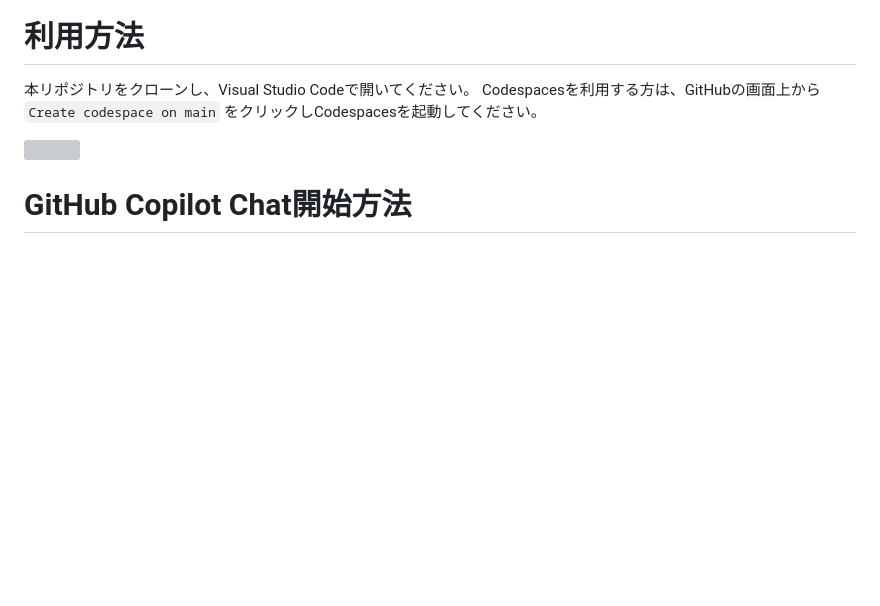
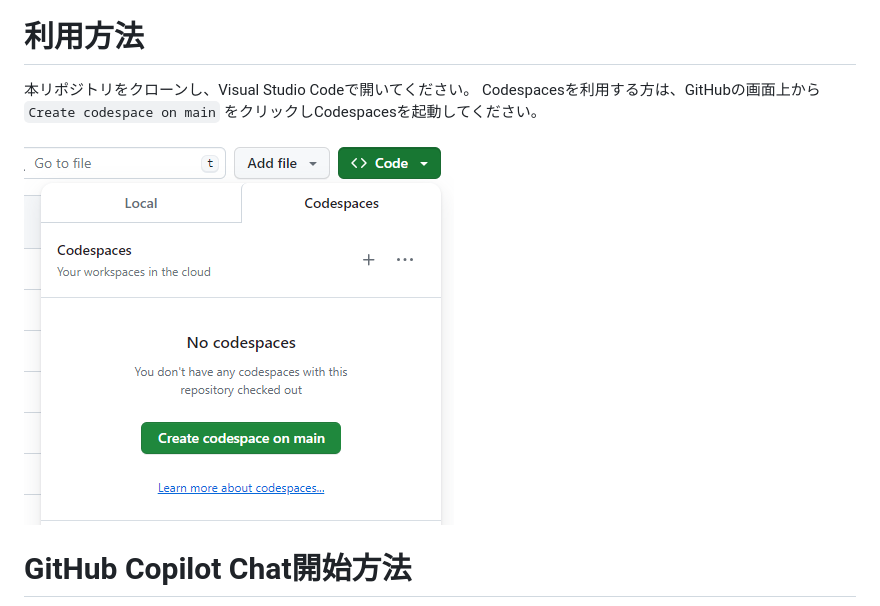
Before and after one commit to sinsukehlab/copilot-handson-janken, a Markdown page: README.md, the part around the change printed below. GitHub-like rendering; blank space fills up the shorter version; grey boxes are pictures that could not be loaded.

```diff
--- a/README.md
+++ b/README.md
@@ -21,6 +21,6 @@ Visual Studio Codeに戻り、GitHub Copilotのアイコンが以下のように
 本リポジトリをクローンし、Visual Studio Codeで開いてください。</br>
 Codespacesを利用する方は、GitHubの画面上から `Create codespace on main` をクリックしCodespacesを起動してください。
 
-![](image.png)
+![](assets/image03.png)
 
 # GitHub Copilot Chat開始方法
```
Also changed, not shown: other parts of README.md (+4 -4 lines).
